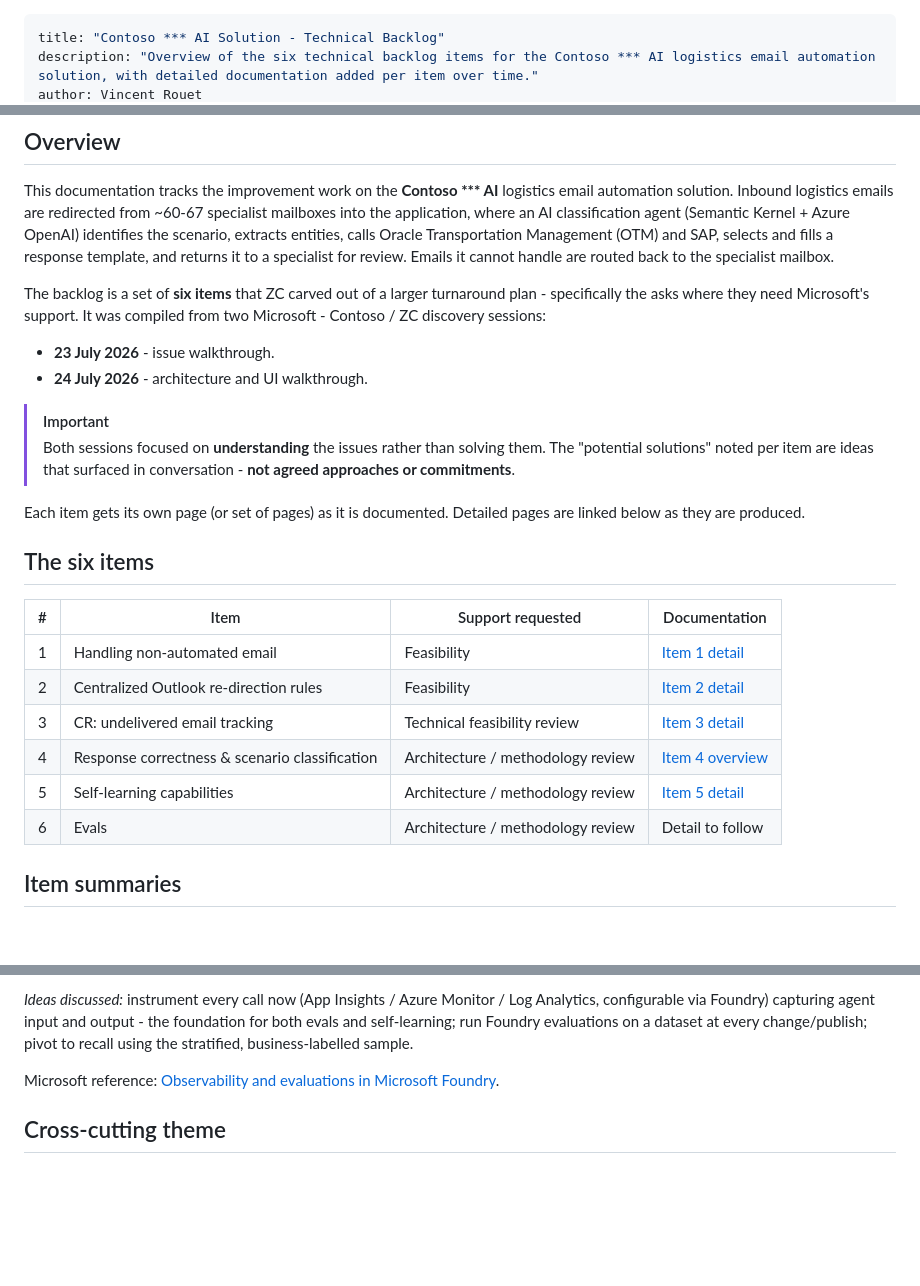
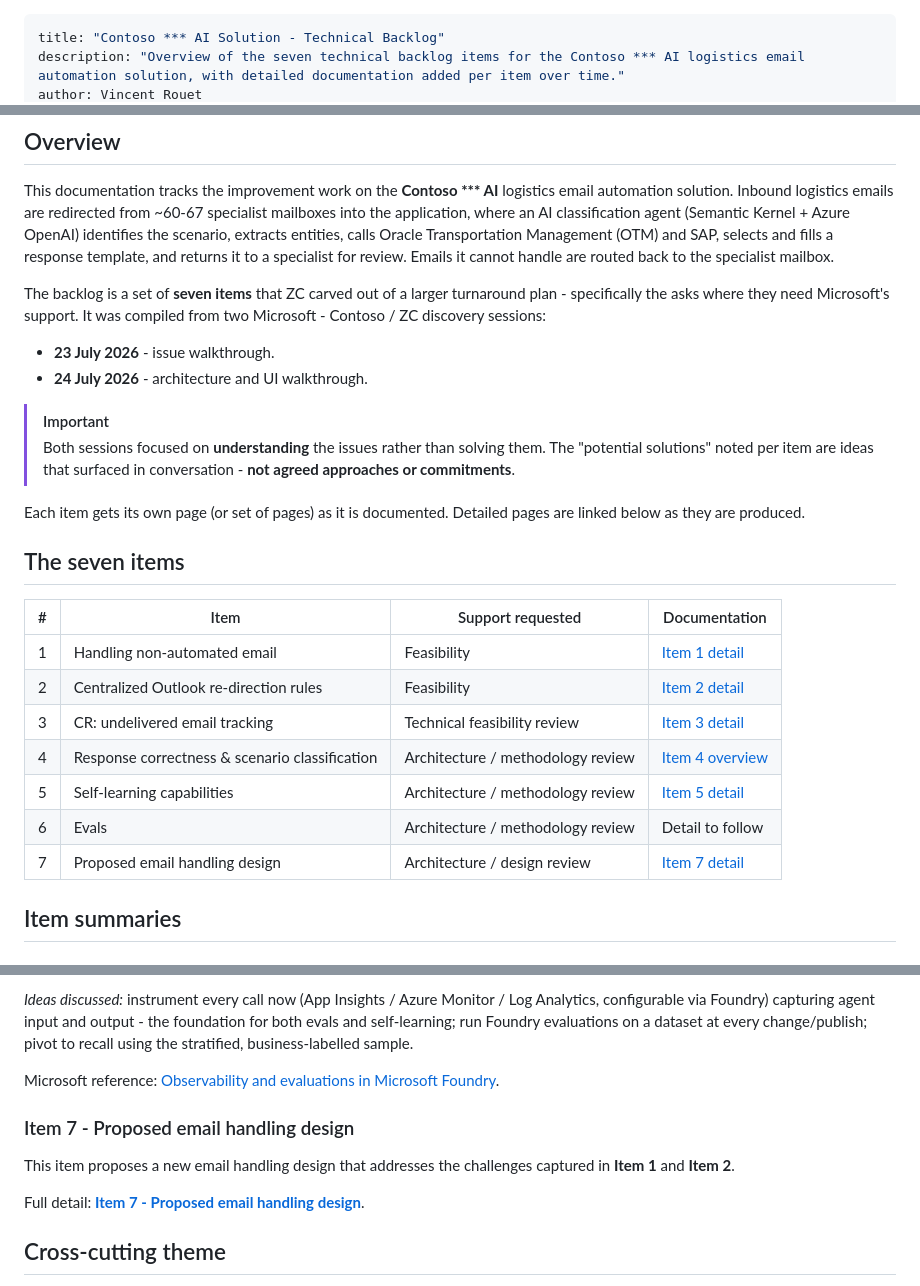
Before and after one commit to namtazpro/azure-main, a Markdown page: process-with-emails/TechnicalBacklogJuly2026.md, 3 parts joined by grey strips. Rendered like a GitHub page; blank space fills up the shorter version.

Commit message:
add issue 7

```diff
--- a/process-with-emails/TechnicalBacklogJuly2026.md
+++ b/process-with-emails/TechnicalBacklogJuly2026.md
@@ -1,4 +1,4 @@
 ---
 title: "Contoso *** AI Solution - Technical Backlog"
-description: "Overview of the six technical backlog items for the Contoso *** AI logistics email automation solution, with detailed documentation added per item over time."
+description: "Overview of the seven technical backlog items for the Contoso *** AI logistics email automation solution, with detailed documentation added per item over time."
 author: Vincent Rouet
@@ -17,7 +17,7 @@ estimated_reading_time: 8
 
 This documentation tracks the improvement work on the **Contoso \*\*\* AI** logistics email automation solution. Inbound logistics emails are redirected from ~60-67 specialist mailboxes into the application, where an AI classification agent (Semantic Kernel + Azure OpenAI) identifies the scenario, extracts entities, calls Oracle Transportation Management (OTM) and SAP, selects and fills a response template, and returns it to a specialist for review. Emails it cannot handle are routed back to the specialist mailbox.
 
-The backlog is a set of **six items** that ZC carved out of a larger turnaround plan - specifically the asks where they need Microsoft's support. It was compiled from two Microsoft - Contoso / ZC discovery sessions:
+The backlog is a set of **seven items** that ZC carved out of a larger turnaround plan - specifically the asks where they need Microsoft's support. It was compiled from two Microsoft - Contoso / ZC discovery sessions:
 
 - **23 July 2026** - issue walkthrough.
 - **24 July 2026** - architecture and UI walkthrough.
@@ -27,7 +27,7 @@ The backlog is a set of **six items** that ZC carved out of a larger turnaround
 
 Each item gets its own page (or set of pages) as it is documented. Detailed pages are linked below as they are produced.
 
-## The six items
+## The seven items
 
 | # | Item | Support requested | Documentation |
 |---|------|-------------------|---------------|
@@ -37,6 +37,7 @@ Each item gets its own page (or set of pages) as it is documented. Detailed page
 | 4 | Response correctness & scenario classification | Architecture / methodology review | [Item 4 overview](issue-4-kpis/Issue4main.md) |
 | 5 | Self-learning capabilities | Architecture / methodology review | [Item 5 detail](issue-5-self-learning-capabilities.md) |
 | 6 | Evals | Architecture / methodology review | Detail to follow |
+| 7 | Proposed email handling design | Architecture / design review | [Item 7 detail](issue-7-proposed-email-handling-design.md) |
 
 ## Item summaries
 
@@ -91,6 +92,13 @@ Current evaluations focus on precision and response correctness, giving limited
 
 Microsoft reference: [Observability and evaluations in Microsoft Foundry](https://learn.microsoft.com/en-us/azure/foundry/concepts/observability).
 
+### Item 7 - Proposed email handling design
+
+This item proposes a new email handling design that addresses the challenges
+captured in **Item 1** and **Item 2**.
+
+Full detail: **[Item 7 - Proposed email handling design](issue-7-proposed-email-handling-design.md)**.
+
 ## Cross-cutting theme
 
 The common dependency across **Items 4-6** is a **labelled ground-truth dataset plus call-level tracking**. Without it, evaluations cannot be trusted and self-learning cannot be built. Items 1 and 2 share a dependency on the **SecOps / Microsoft Graph permissions** position for individual mailboxes.
```
Also changed, not shown: other parts of process-with-emails/TechnicalBacklogJuly2026.md (+1 -1 lines), process-with-emails/issue-7-proposed-email-handling-design.md (added, +324 -0 lines).
